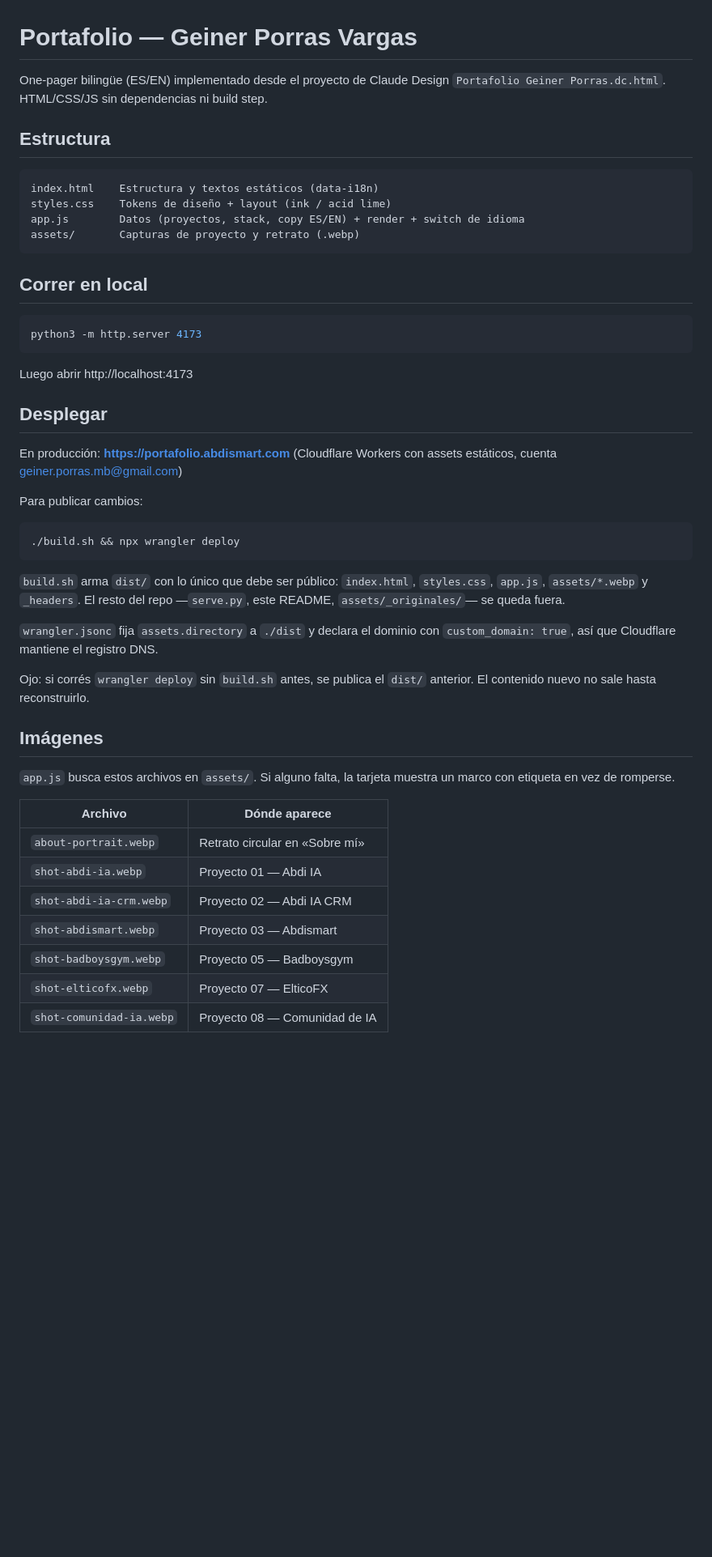
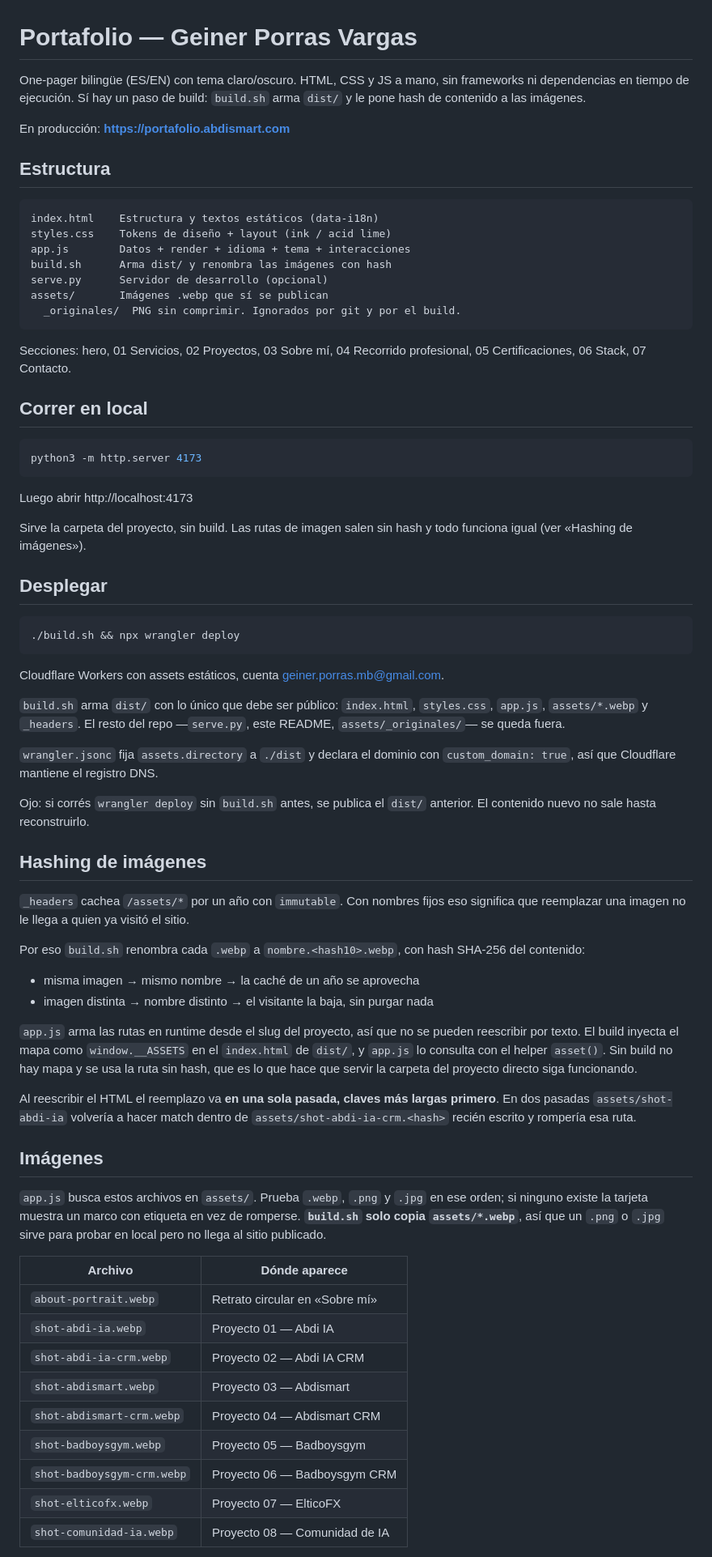
Before and after one commit to geipovadev/portafolio, a Markdown page: README.md, the part around one of its changes. Shown at 81% size. GitHub-like rendering; blank space fills up the shorter version.

````diff
--- a/README.md
+++ b/README.md
@@ -1,16 +1,25 @@
 # Portafolio — Geiner Porras Vargas
 
-One-pager bilingüe (ES/EN) implementado desde el proyecto de Claude Design
-`Portafolio Geiner Porras.dc.html`. HTML/CSS/JS sin dependencias ni build step.
+One-pager bilingüe (ES/EN) con tema claro/oscuro. HTML, CSS y JS a mano, sin
+frameworks ni dependencias en tiempo de ejecución. Sí hay un paso de build:
+`build.sh` arma `dist/` y le pone hash de contenido a las imágenes.
+
+En producción: **https://portafolio.abdismart.com**
 
 ## Estructura
 
 ```
 index.html    Estructura y textos estáticos (data-i18n)
 styles.css    Tokens de diseño + layout (ink / acid lime)
-app.js        Datos (proyectos, stack, copy ES/EN) + render + switch de idioma
-assets/       Capturas de proyecto y retrato (.webp)
+app.js        Datos + render + idioma + tema + interacciones
+build.sh      Arma dist/ y renombra las imágenes con hash
+serve.py      Servidor de desarrollo (opcional)
+assets/       Imágenes .webp que sí se publican
+  _originales/  PNG sin comprimir. Ignorados por git y por el build.
 ```
+
+Secciones: hero, 01 Servicios, 02 Proyectos, 03 Sobre mí, 04 Recorrido
+profesional, 05 Certificaciones, 06 Stack, 07 Contacto.
 
 ## Correr en local
 
@@ -20,31 +29,54 @@ python3 -m http.server 4173
 
 Luego abrir http://localhost:4173
 
+Sirve la carpeta del proyecto, sin build. Las rutas de imagen salen sin hash y
+todo funciona igual (ver «Hashing de imágenes»).
+
 ## Desplegar
-
-En producción: **https://portafolio.abdismart.com**
-(Cloudflare Workers con assets estáticos, cuenta geiner.porras.mb@gmail.com)
-
-Para publicar cambios:
 
 ```bash
 ./build.sh && npx wrangler deploy
 ```
 
+Cloudflare Workers con assets estáticos, cuenta geiner.porras.mb@gmail.com.
+
 `build.sh` arma `dist/` con lo único que debe ser público: `index.html`,
 `styles.css`, `app.js`, `assets/*.webp` y `_headers`. El resto del repo
 —`serve.py`, este README, `assets/_originales/`— se queda fuera.
 
-`wrangler.jsonc` fija `assets.directory` a `./dist` y declara el dominio
-con `custom_domain: true`, así que Cloudflare mantiene el registro DNS.
+`wrangler.jsonc` fija `assets.directory` a `./dist` y declara el dominio con
+`custom_domain: true`, así que Cloudflare mantiene el registro DNS.
 
 Ojo: si corrés `wrangler deploy` sin `build.sh` antes, se publica el `dist/`
 anterior. El contenido nuevo no sale hasta reconstruirlo.
 
+## Hashing de imágenes
+
+`_headers` cachea `/assets/*` por un año con `immutable`. Con nombres fijos eso
+significa que reemplazar una imagen no le llega a quien ya visitó el sitio.
+
+Por eso `build.sh` renombra cada `.webp` a `nombre.<hash10>.webp`, con hash
+SHA-256 del contenido:
+
+- misma imagen → mismo nombre → la caché de un año se aprovecha
+- imagen distinta → nombre distinto → el visitante la baja, sin purgar nada
+
+`app.js` arma las rutas en runtime desde el slug del proyecto, así que no se
+pueden reescribir por texto. El build inyecta el mapa como `window.__ASSETS` en
+el `index.html` de `dist/`, y `app.js` lo consulta con el helper `asset()`. Sin
+build no hay mapa y se usa la ruta sin hash, que es lo que hace que servir la
+carpeta del proyecto directo siga funcionando.
+
+Al reescribir el HTML el reemplazo va **en una sola pasada, claves más largas
+primero**. En dos pasadas `assets/shot-abdi-ia` volvería a hacer match dentro de
+`assets/shot-abdi-ia-crm.<hash>` recién escrito y rompería esa ruta.
+
 ## Imágenes
 
-`app.js` busca estos archivos en `assets/`. Si alguno falta, la tarjeta
-muestra un marco con etiqueta en vez de romperse.
+`app.js` busca estos archivos en `assets/`. Prueba `.webp`, `.png` y `.jpg` en
+ese orden; si ninguno existe la tarjeta muestra un marco con etiqueta en vez de
+romperse. **`build.sh` solo copia `assets/*.webp`**, así que un `.png` o `.jpg`
+sirve para probar en local pero no llega al sitio publicado.
 
 | Archivo | Dónde aparece |
 | --- | --- |
@@ -52,7 +84,9 @@ muestra un marco con etiqueta en vez de romperse.
 | `shot-abdi-ia.webp` | Proyecto 01 — Abdi IA |
 | `shot-abdi-ia-crm.webp` | Proyecto 02 — Abdi IA CRM |
 | `shot-abdismart.webp` | Proyecto 03 — Abdismart |
+| `shot-abdismart-crm.webp` | Proyecto 04 — Abdismart CRM |
 | `shot-badboysgym.webp` | Proyecto 05 — Badboysgym |
+| `shot-badboysgym-crm.webp` | Proyecto 06 — Badboysgym CRM |
 | `shot-elticofx.webp` | Proyecto 07 — ElticoFX |
 | `shot-comunidad-ia.webp` | Proyecto 08 — Comunidad de IA |
 
````
Also changed, not shown: other parts of README.md (+105 -26 lines).
